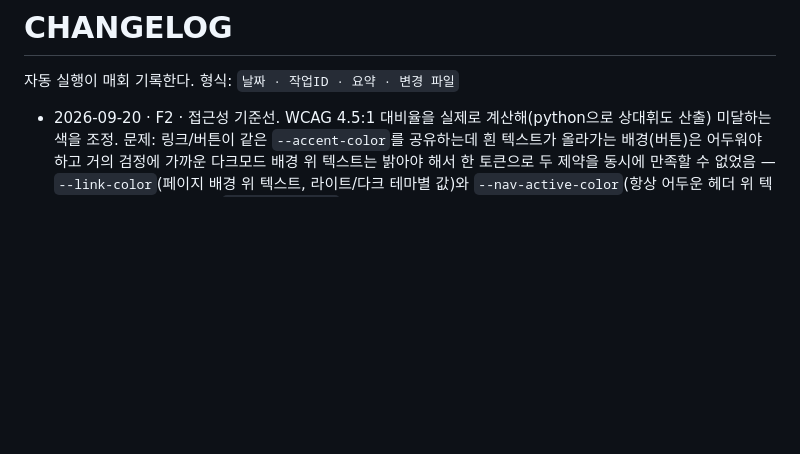
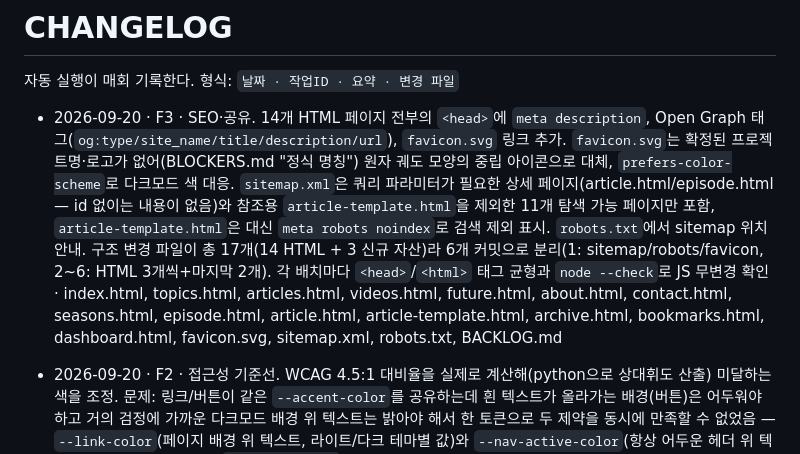
Before and after one commit to bonogyuyoung/ACM-website, a Markdown page: CHANGELOG.md, the part around the change. Rendered like a GitHub page; blank space fills up the shorter version.

```diff
--- a/CHANGELOG.md
+++ b/CHANGELOG.md
@@ -1,6 +1,8 @@
 # CHANGELOG
 
 자동 실행이 매회 기록한다. 형식: `날짜 · 작업ID · 요약 · 변경 파일`
+
+- 2026-09-20 · F3 · SEO·공유. 14개 HTML 페이지 전부의 `<head>`에 `meta description`, Open Graph 태그(`og:type/site_name/title/description/url`), `favicon.svg` 링크 추가. `favicon.svg`는 확정된 프로젝트명·로고가 없어(BLOCKERS.md "정식 명칭") 원자 궤도 모양의 중립 아이콘으로 대체, `prefers-color-scheme`로 다크모드 색 대응. `sitemap.xml`은 쿼리 파라미터가 필요한 상세 페이지(article.html/episode.html — id 없이는 내용이 없음)와 참조용 `article-template.html`을 제외한 11개 탐색 가능 페이지만 포함, `article-template.html`은 대신 `meta robots noindex`로 검색 제외 표시. `robots.txt`에서 sitemap 위치 안내. 구조 변경 파일이 총 17개(14 HTML + 3 신규 자산)라 6개 커밋으로 분리(1: sitemap/robots/favicon, 2~6: HTML 3개씩+마지막 2개). 각 배치마다 `<head>`/`<html>` 태그 균형과 `node --check`로 JS 무변경 확인 · index.html, topics.html, articles.html, videos.html, future.html, about.html, contact.html, seasons.html, episode.html, article.html, article-template.html, archive.html, bookmarks.html, dashboard.html, favicon.svg, sitemap.xml, robots.txt, BACKLOG.md
 
 - 2026-09-20 · F2 · 접근성 기준선. WCAG 4.5:1 대비율을 실제로 계산해(python으로 상대휘도 산출) 미달하는 색을 조정. 문제: 링크/버튼이 같은 `--accent-color`를 공유하는데 흰 텍스트가 올라가는 배경(버튼)은 어두워야 하고 거의 검정에 가까운 다크모드 배경 위 텍스트는 밝아야 해서 한 토큰으로 두 제약을 동시에 만족할 수 없었음 — `--link-color`(페이지 배경 위 텍스트, 라이트/다크 테마별 값)와 `--nav-active-color`(항상 어두운 헤더 위 텍스트, 테마 무관 고정값)를 `--accent-color`(버튼/배지 배경)에서 분리해 색상 테마(blue/green/purple) × 라이트/다크 6가지 조합 전부 4.5:1 이상 확인. 상태 배지 5종 텍스트 대비(흰 텍스트, 기존 2.2~2.9:1로 심각하게 미달)와 `.footer-stage`(3.63:1)도 함께 조정. 키보드 조작(Escape 닫기, 네이티브 `<button>` Enter/Space)·`<main>`/`<nav>`/`<header>`/`<footer>` landmark·이미지 alt(현재 `<img>` 0개)는 기존 구현이 이미 충족해 코드 변경 없음. `a/button/input/[tabindex]:focus-visible`에 보이는 outline 링 추가, 헤더 안에서는 대비를 위해 `--nav-active-color`로 색만 교체. CSS 전용 변경(styles.css 1파일), `node --check`로 JS 미변경 확인 · styles.css, BACKLOG.md
 
```
Also changed, not shown: BACKLOG.md (+1 -1 lines).
